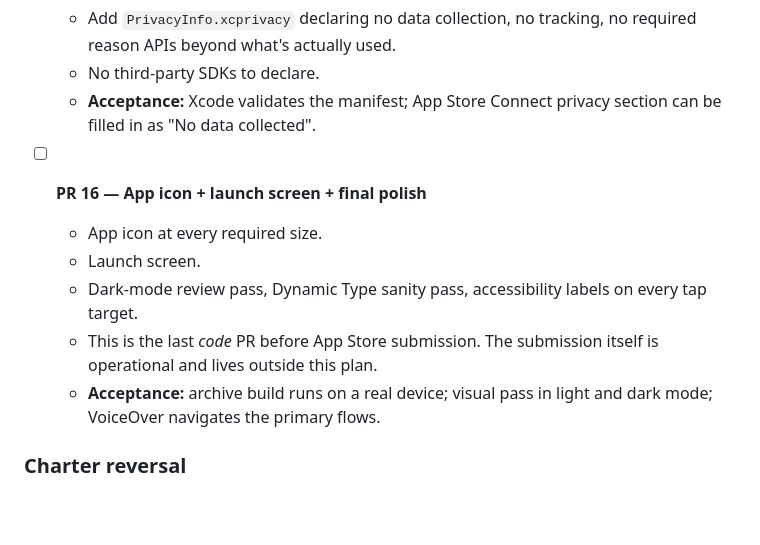
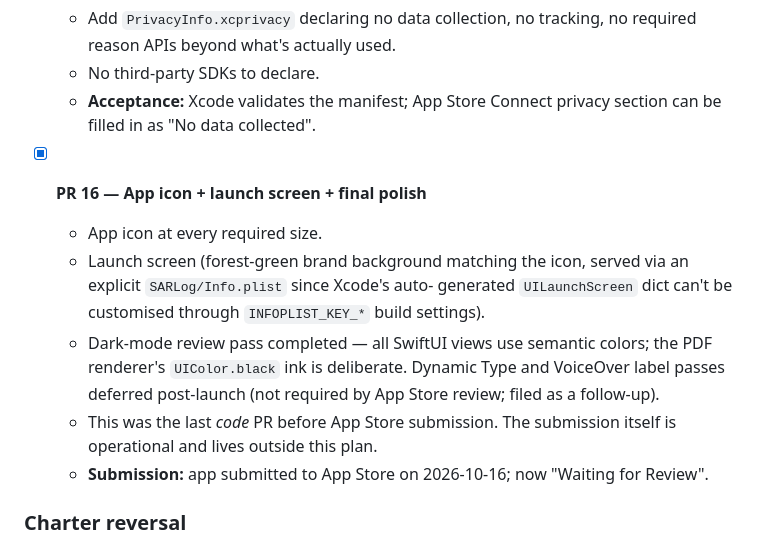
Before and after one commit to evanmacdonald/sar-log, a Markdown page: PLAN.md, the part around the change. Rendered like a GitHub page; blank space fills up the shorter version.

Commit message:
Mark PR 16 complete and record App Store submission
Icon, launch screen, and dark-mode pass all landed in PR #37; the
Dynamic Type and VoiceOver passes are deferred to a post-launch
follow-up since App Store review doesn't require them. Submission
went out on 2026-10-16 and the app is now "Waiting for Review".

Co-Authored-By: Claude Opus 4.7 <noreply@anthropic.com>

```diff
--- a/PLAN.md
+++ b/PLAN.md
@@ -289,15 +289,20 @@ Do not implement these in any PR. From charter §9:
   - **Acceptance:** Xcode validates the manifest; App Store Connect
     privacy section can be filled in as "No data collected".
 
-- [ ] **PR 16 — App icon + launch screen + final polish**
+- [x] **PR 16 — App icon + launch screen + final polish**
   - App icon at every required size.
-  - Launch screen.
-  - Dark-mode review pass, Dynamic Type sanity pass, accessibility
-    labels on every tap target.
-  - This is the last *code* PR before App Store submission. The
+  - Launch screen (forest-green brand background matching the icon,
+    served via an explicit `SARLog/Info.plist` since Xcode's auto-
+    generated `UILaunchScreen` dict can't be customised through
+    `INFOPLIST_KEY_*` build settings).
+  - Dark-mode review pass completed — all SwiftUI views use semantic
+    colors; the PDF renderer's `UIColor.black` ink is deliberate.
+    Dynamic Type and VoiceOver label passes deferred post-launch
+    (not required by App Store review; filed as a follow-up).
+  - This was the last *code* PR before App Store submission. The
     submission itself is operational and lives outside this plan.
-  - **Acceptance:** archive build runs on a real device; visual pass
-    in light and dark mode; VoiceOver navigates the primary flows.
+  - **Submission:** app submitted to App Store on 2026-10-16; now
+    "Waiting for Review".
 
 ### Charter reversal
 
```
